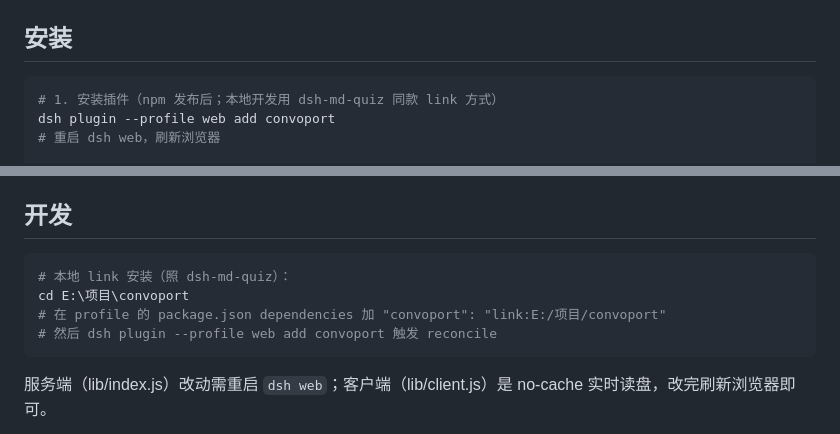
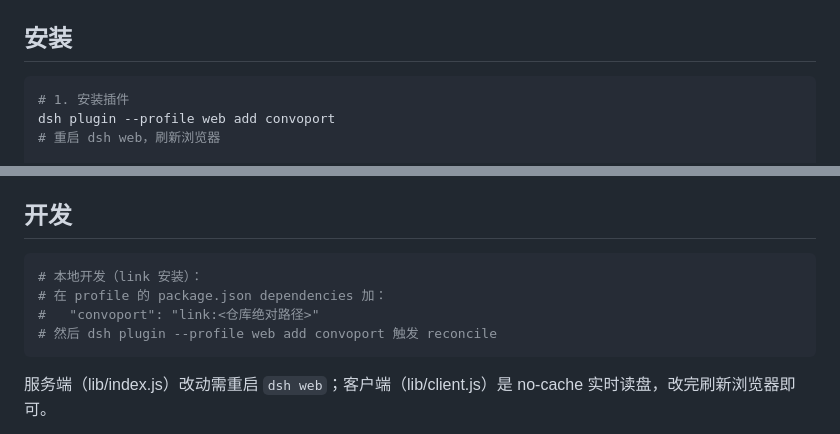
Before and after one commit to MrElysium/convoport, a Markdown page: README.zh.md, 2 parts joined by grey strips. Drawn GitHub-style.

````diff
--- a/README.zh.md
+++ b/README.zh.md
@@ -34,7 +36,7 @@
 ## 安装
 
 ```bash
-# 1. 安装插件（npm 发布后；本地开发用 dsh-md-quiz 同款 link 方式）
+# 1. 安装插件
 dsh plugin --profile web add convoport
 # 重启 dsh web，刷新浏览器
 
@@ -79,9 +81,9 @@ dsh plugin --profile web add convoport
 ## 开发
 
 ```bash
-# 本地 link 安装（照 dsh-md-quiz）：
-cd E:\项目\convoport
-# 在 profile 的 package.json dependencies 加 "convoport": "link:E:/项目/convoport"
+# 本地开发（link 安装）：
+# 在 profile 的 package.json dependencies 加：
+#   "convoport": "link:<仓库绝对路径>"
 # 然后 dsh plugin --profile web add convoport 触发 reconcile
 ```
 
````
Also changed, not shown: other parts of README.zh.md (+2 -0 lines), README.md (+7 -5 lines).
